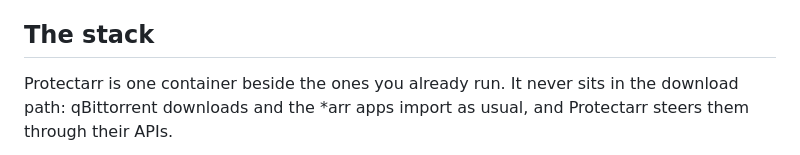
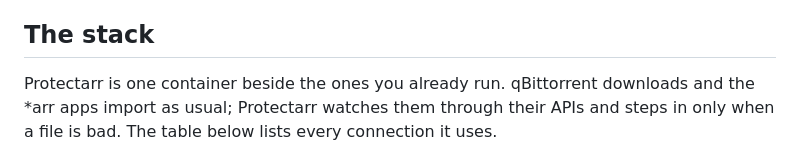
Before and after one commit to ablatnick/Protectarr, a Markdown page: docs/architecture.md, the part around one of its changes. Drawn GitHub-style.

````diff
--- a/docs/architecture.md
+++ b/docs/architecture.md
@@ -4,7 +4,7 @@ GitHub draws the diagrams below. The README covers setup; [`design.md`](design.m
 
 ## The stack
 
-Protectarr is one container beside the ones you already run. It never sits in the download path: qBittorrent downloads and the *arr apps import as usual, and Protectarr steers them through their APIs.
+Protectarr is one container beside the ones you already run. qBittorrent downloads and the *arr apps import as usual; Protectarr watches them through their APIs and steps in only when a file is bad. The table below lists every connection it uses.
 
 ```mermaid
 flowchart LR
````
Also changed, not shown: other parts of docs/architecture.md (+6 -13 lines), README.md (+7 -14 lines).
